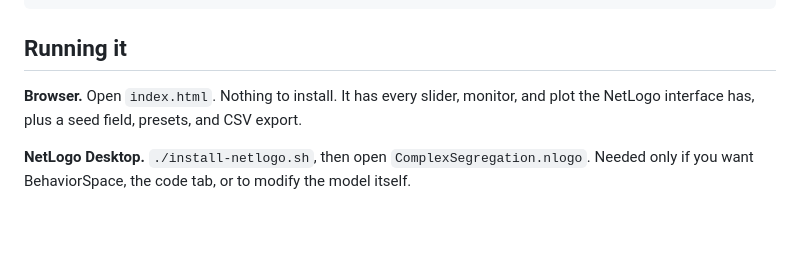
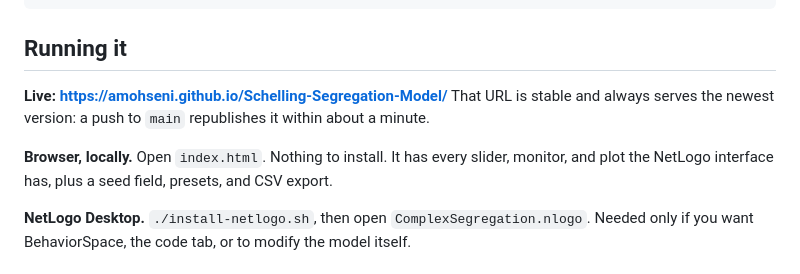
Before and after one commit to amohseni/Schelling-Segregation-Model, a Markdown page: README.md, the part around the change. GitHub-like rendering; blank space fills up the shorter version.

Commit message:
Add the live link, now that Pages is serving
Co-Authored-By: Claude Opus 5 <noreply@anthropic.com>

```diff
--- a/README.md
+++ b/README.md
@@ -10,7 +10,9 @@ install-netlogo.sh         installs NetLogo Desktop on macOS
 
 ## Running it
 
-**Browser.** Open `index.html`. Nothing to install. It has every slider, monitor, and plot the NetLogo interface has, plus a seed field, presets, and CSV export.
+**Live: <https://amohseni.github.io/Schelling-Segregation-Model/>** That URL is stable and always serves the newest version: a push to `main` republishes it within about a minute.
+
+**Browser, locally.** Open `index.html`. Nothing to install. It has every slider, monitor, and plot the NetLogo interface has, plus a seed field, presets, and CSV export.
 
 **NetLogo Desktop.** `./install-netlogo.sh`, then open `ComplexSegregation.nlogo`. Needed only if you want BehaviorSpace, the code tab, or to modify the model itself.
 
```
